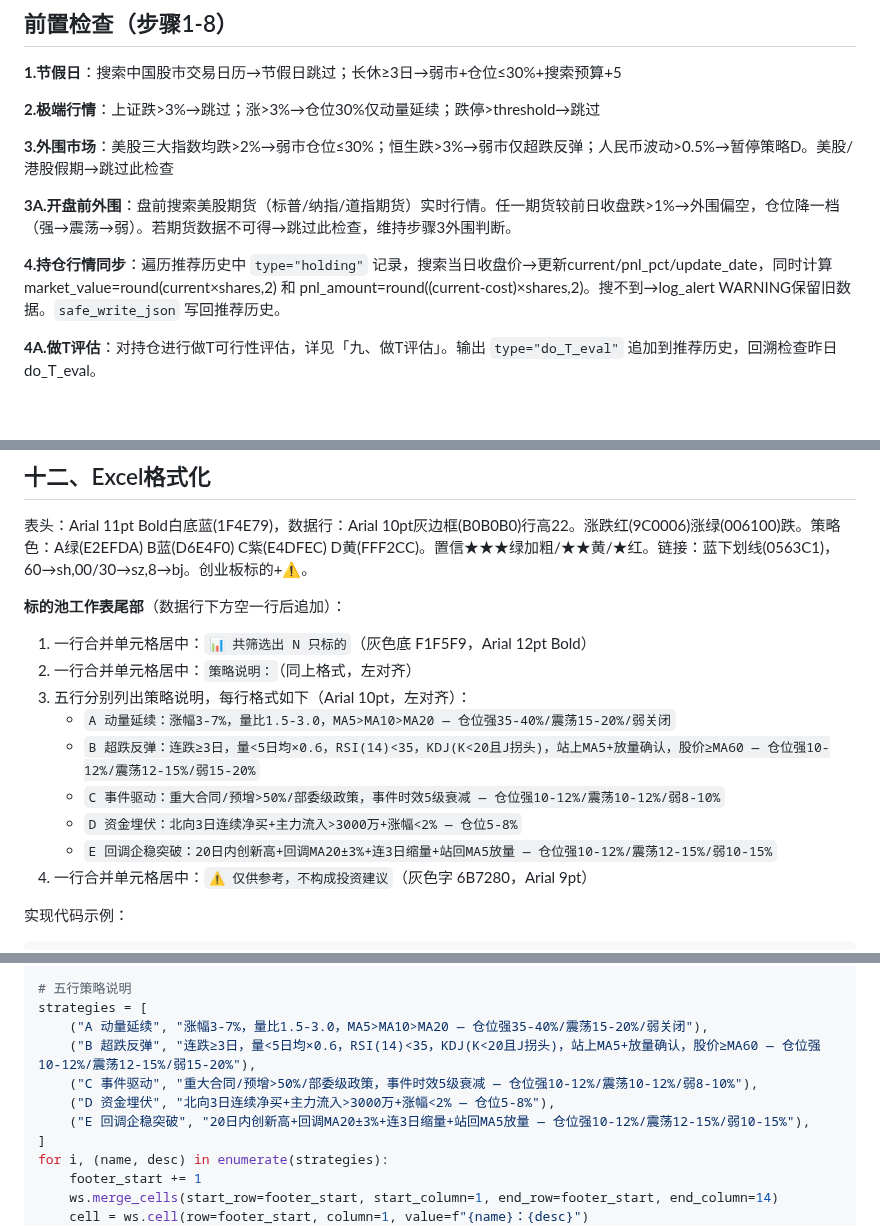
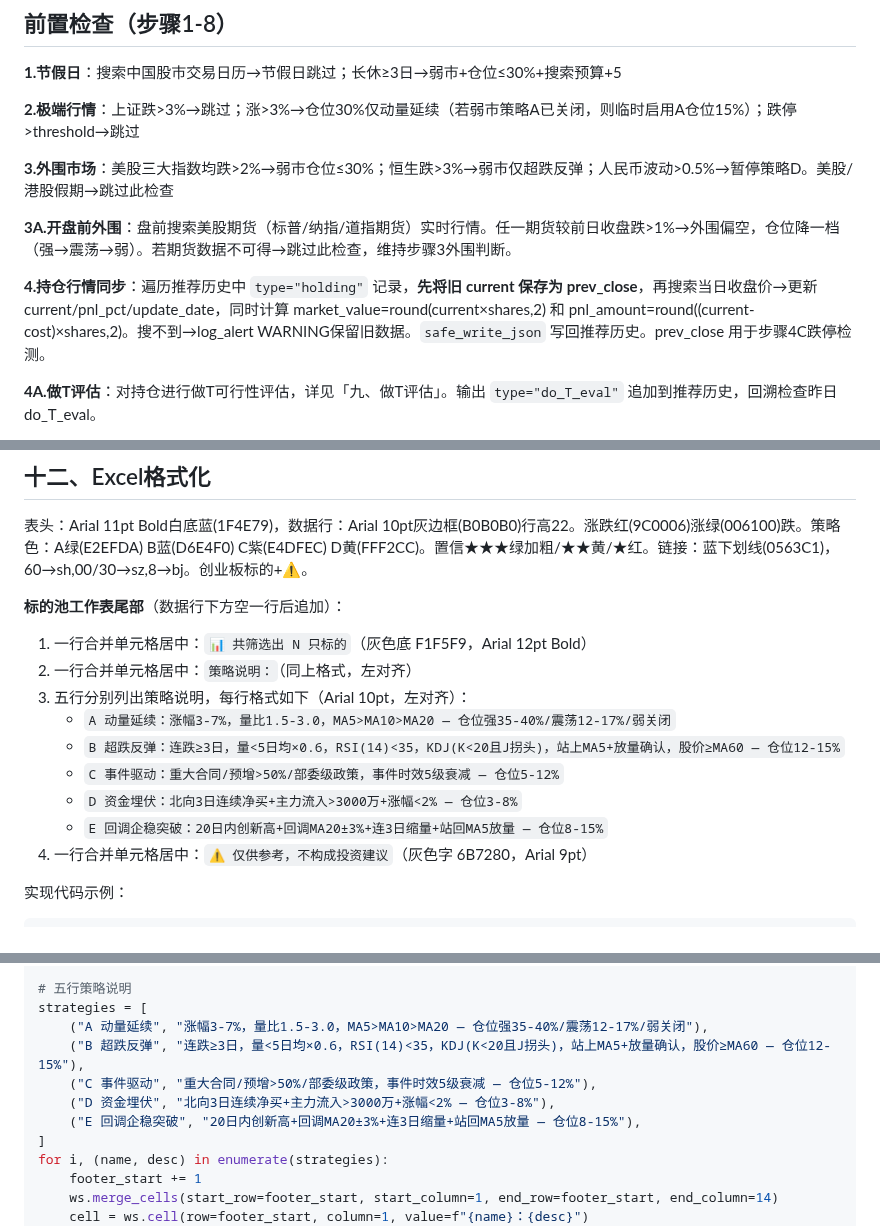
Before and after one commit to lc132/lv, a Markdown page: SKILL.md, 3 parts joined by grey strips. GitHub-like rendering; blank space fills up the shorter version.

```diff
--- a/SKILL.md
+++ b/SKILL.md
@@ -89,13 +89,13 @@ def safe_float(value, ndigits=3):
 
 **1.节假日**：搜索中国股市交易日历→节假日跳过；长休≥3日→弱市+仓位≤30%+搜索预算+5
 
-**2.极端行情**：上证跌>3%→跳过；涨>3%→仓位30%仅动量延续；跌停>threshold→跳过
+**2.极端行情**：上证跌>3%→跳过；涨>3%→仓位30%仅动量延续（若弱市策略A已关闭，则临时启用A仓位15%）；跌停>threshold→跳过
 
 **3.外围市场**：美股三大指数均跌>2%→弱市仓位≤30%；恒生跌>3%→弱市仅超跌反弹；人民币波动>0.5%→暂停策略D。美股/港股假期→跳过此检查
 
 **3A.开盘前外围**：盘前搜索美股期货（标普/纳指/道指期货）实时行情。任一期货较前日收盘跌>1%→外围偏空，仓位降一档（强→震荡→弱）。若期货数据不可得→跳过此检查，维持步骤3外围判断。
 
-**4.持仓行情同步**：遍历推荐历史中 `type="holding"` 记录，搜索当日收盘价→更新current/pnl_pct/update_date，同时计算 market_value=round(current×shares,2) 和 pnl_amount=round((current-cost)×shares,2)。搜不到→log_alert WARNING保留旧数据。`safe_write_json` 写回推荐历史。
+**4.持仓行情同步**：遍历推荐历史中 `type="holding"` 记录，**先将旧 current 保存为 prev_close**，再搜索当日收盘价→更新current/pnl_pct/update_date，同时计算 market_value=round(current×shares,2) 和 pnl_amount=round((current-cost)×shares,2)。搜不到→log_alert WARNING保留旧数据。`safe_write_json` 写回推荐历史。prev_close 用于步骤4C跌停检测。
 
 **4A.做T评估**：对持仓进行做T可行性评估，详见「九、做T评估」。输出 `type="do_T_eval"` 追加到推荐历史，回溯检查昨日 do_T_eval。
 
@@ -346,11 +358,11 @@ L2 规则执行逻辑：搜索数据→可获取且满足条件→排除；搜
 1. 一行合并单元格居中：`📊 共筛选出 N 只标的`（灰色底 F1F5F9，Arial 12pt Bold）
 2. 一行合并单元格居中：`策略说明：`（同上格式，左对齐）
 3. 五行分别列出策略说明，每行格式如下（Arial 10pt，左对齐）：
-   - `A 动量延续：涨幅3-7%，量比1.5-3.0，MA5>MA10>MA20 — 仓位强35-40%/震荡15-20%/弱关闭`
-   - `B 超跌反弹：连跌≥3日，量<5日均×0.6，RSI(14)<35，KDJ(K<20且J拐头)，站上MA5+放量确认，股价≥MA60 — 仓位强10-12%/震荡12-15%/弱15-20%`
-   - `C 事件驱动：重大合同/预增>50%/部委级政策，事件时效5级衰减 — 仓位强10-12%/震荡10-12%/弱8-10%`
-   - `D 资金埋伏：北向3日连续净买+主力流入>3000万+涨幅<2% — 仓位5-8%`
-   - `E 回调企稳突破：20日内创新高+回调MA20±3%+连3日缩量+站回MA5放量 — 仓位强10-12%/震荡12-15%/弱10-15%`
+   - `A 动量延续：涨幅3-7%，量比1.5-3.0，MA5>MA10>MA20 — 仓位强35-40%/震荡12-17%/弱关闭`
+   - `B 超跌反弹：连跌≥3日，量<5日均×0.6，RSI(14)<35，KDJ(K<20且J拐头)，站上MA5+放量确认，股价≥MA60 — 仓位12-15%`
+   - `C 事件驱动：重大合同/预增>50%/部委级政策，事件时效5级衰减 — 仓位5-12%`
+   - `D 资金埋伏：北向3日连续净买+主力流入>3000万+涨幅<2% — 仓位3-8%`
+   - `E 回调企稳突破：20日内创新高+回调MA20±3%+连3日缩量+站回MA5放量 — 仓位8-15%`
 5. 一行合并单元格居中：`⚠️ 仅供参考，不构成投资建议`（灰色字 6B7280，Arial 9pt）
 
 实现代码示例：
@@ -379,11 +391,11 @@ cell.alignment = Alignment(horizontal='left')
 
 # 五行策略说明
 strategies = [
-    ("A 动量延续", "涨幅3-7%，量比1.5-3.0，MA5>MA10>MA20 — 仓位强35-40%/震荡15-20%/弱关闭"),
-    ("B 超跌反弹", "连跌≥3日，量<5日均×0.6，RSI(14)<35，KDJ(K<20且J拐头)，站上MA5+放量确认，股价≥MA60 — 仓位强10-12%/震荡12-15%/弱15-20%"),
-    ("C 事件驱动", "重大合同/预增>50%/部委级政策，事件时效5级衰减 — 仓位强10-12%/震荡10-12%/弱8-10%"),
-    ("D 资金埋伏", "北向3日连续净买+主力流入>3000万+涨幅<2% — 仓位5-8%"),
-    ("E 回调企稳突破", "20日内创新高+回调MA20±3%+连3日缩量+站回MA5放量 — 仓位强10-12%/震荡12-15%/弱10-15%"),
+    ("A 动量延续", "涨幅3-7%，量比1.5-3.0，MA5>MA10>MA20 — 仓位强35-40%/震荡12-17%/弱关闭"),
+    ("B 超跌反弹", "连跌≥3日，量<5日均×0.6，RSI(14)<35，KDJ(K<20且J拐头)，站上MA5+放量确认，股价≥MA60 — 仓位12-15%"),
+    ("C 事件驱动", "重大合同/预增>50%/部委级政策，事件时效5级衰减 — 仓位5-12%"),
+    ("D 资金埋伏", "北向3日连续净买+主力流入>3000万+涨幅<2% — 仓位3-8%"),
+    ("E 回调企稳突破", "20日内创新高+回调MA20±3%+连3日缩量+站回MA5放量 — 仓位8-15%"),
 ]
 for i, (name, desc) in enumerate(strategies):
     footer_start += 1
```
Also changed, not shown: other parts of SKILL.md (+27 -15 lines).
